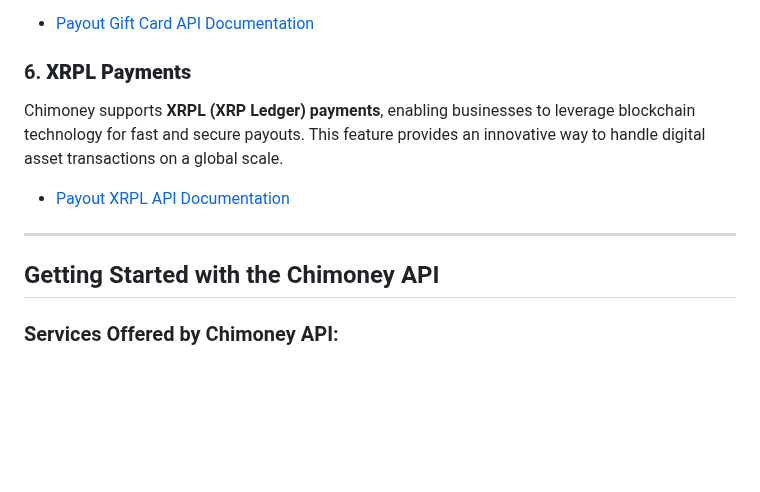
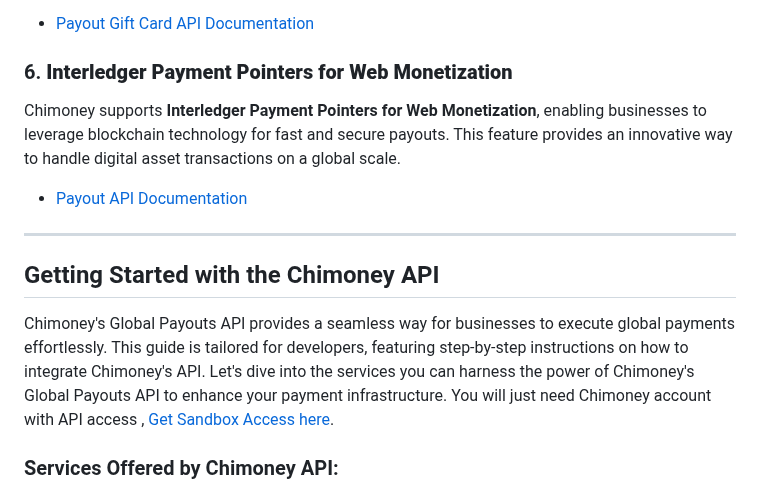
Before and after one commit to Chimoney/chimoney-community-projects, a Markdown page: submissions/Dev focused articles/GlobalPayoutGuide.md, the part around the change. GitHub-like rendering; blank space fills up the shorter version.

Commit message:
commit
changes as per the review

```diff
--- a/submissions/Dev focused articles/GlobalPayoutGuide.md
+++ b/submissions/Dev focused articles/GlobalPayoutGuide.md
@@ -81,14 +81,16 @@ Chimoney offers **gift card payouts** in over 20 countries, with more than 200 g
 
 - [Payout Gift Card API Documentation](https://chimoney.readme.io/reference/post_v0-2-payouts-gift-card-1)
 
-### 6. **XRPL Payments**
-Chimoney supports **XRPL (XRP Ledger) payments**, enabling businesses to leverage blockchain technology for fast and secure payouts. This feature provides an innovative way to handle digital asset transactions on a global scale.
+### 6. **Interledger Payment Pointers for Web Monetization**
+Chimoney supports **Interledger Payment Pointers for Web Monetization**, enabling businesses to leverage blockchain technology for fast and secure payouts. This feature provides an innovative way to handle digital asset transactions on a global scale.
 
-- [Payout XRPL API Documentation](https://chimoney.readme.io/reference/post_v0-2-payouts-initiate-chimoney-1)
+- [Payout API Documentation](https://chimoney.readme.io/reference/post_v0-2-payouts-initiate-chimoney-1)
 
 ---
 
 ## Getting Started with the Chimoney API
+
+Chimoney's Global Payouts API provides a seamless way for businesses to execute global payments effortlessly. This guide is tailored for developers, featuring step-by-step instructions on how to integrate Chimoney's API. Let's dive into the services you can harness the power of Chimoney's Global Payouts API to enhance your payment infrastructure. You will just need Chimoney account with API access , [Get Sandbox Access here](https://chimoney.readme.io/reference/sandbox-environment).
 
 ### Services Offered by Chimoney API:
 
```
